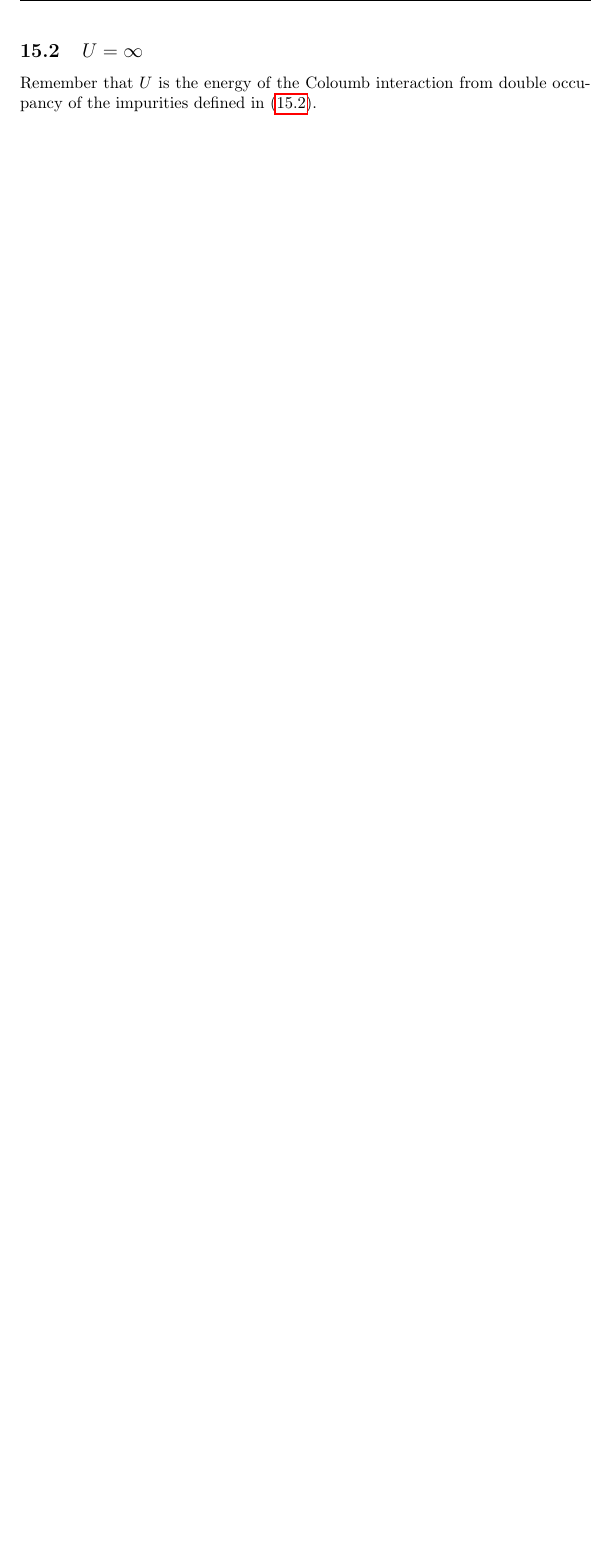
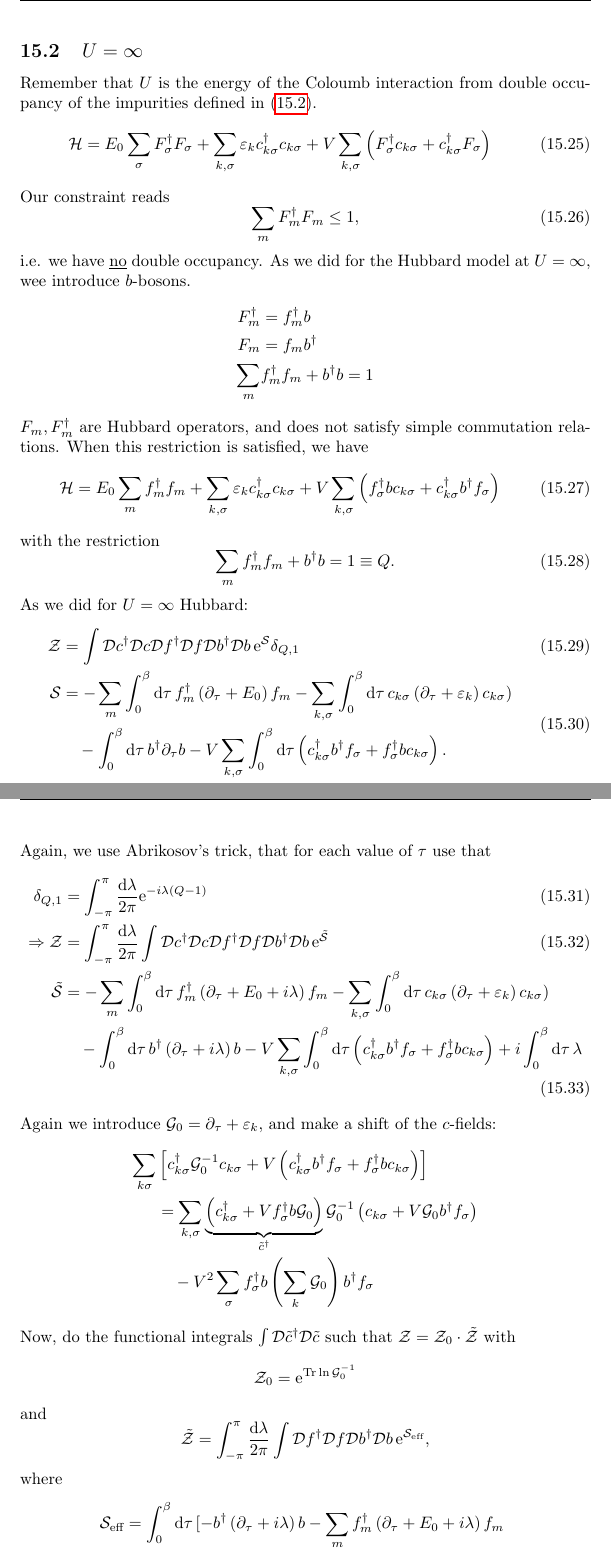
Before and after one commit to kklocker/funksjonalintegralmetoder, a LaTeX document (main.tex, which reads tex/magnetic_impurities.tex): part of page 78 of 78 before the commit and two parts of pages 78 and 79 of 79 after it, the two joined at a grey line, cut so that both start at the same text, the shorter picture padded with empty space. Compiled offline with pdfLaTeX.

Commit message:
started on u=started on u=infinite

```diff
--- a/tex/magnetic_impurities.tex
+++ b/tex/magnetic_impurities.tex
@@ -184,3 +185,61 @@ The propagator for the conducting electrons is then
 \end{equation}
 \subsection{$U = \infty$}
 Remember that $U$ is the energy of the Coloumb interaction from double occupancy of the impurities defined in \eqref{eq:hf}.
+\begin{equation}
+	\Ha = E_0\sum_\sigma F_\sigma^\dagger F_\sigma + \sum_{k,\sigma}\varepsilon_k c_{k\sigma}^\dagger c_{k\sigma} + V\sum_{k,\sigma}\left(F_\sigma^\dagger c_{k\sigma} + c_{k\sigma}^\dagger F_\sigma\right)
+\end{equation}
+Our constraint reads
+\begin{equation}
+\sum_m F_m^\dagger F_m \le 1,
+\end{equation}
+i.e. we have \underline{no} double occupancy. As we did for the Hubbard model at $U = \infty$, wee introduce $b$-bosons.
+\begin{align*}
+	F_m^\dagger &= f_m^\dagger b \\
+	F_m &= f_mb^\dagger\\
+	\sum_m &f_m^\dagger f_m + b^\dagger b = 1
+\end{align*}
+$F_m, F_m^\dagger$ are Hubbard operators, and does not satisfy simple commutation relations. When this restriction is satisfied, we have
+\begin{equation}
+	\Ha = E_0\sum_m f_m^\dagger f_m + \sum_{k,\sigma}\varepsilon_k c_{k\sigma}^\dagger c_{k\sigma} + V\sum_{k,\sigma}\left(f_\sigma^\dagger bc_{k\sigma} + c_{k\sigma}^\dagger b^\dagger f_\sigma\right)
+\end{equation}
+with the restriction
+\begin{equation}
+	\sum_m f_m^\dagger f_m + b^\dagger b = 1 \equiv Q.
+\end{equation}
+As we did for  $U=\infty$ Hubbard:
+\begin{align}
+	\Z &= \int\mathcal{D}c^\dagger\mathcal{D}c\mathcal{D}f^\dagger\mathcal{D}f\mathcal{D}b^\dagger\mathcal{D}b\,\e^{\Sa}\delta_{Q,1} \\
+	\begin{split}
+	\Sa &= -\sum_m\int_0^\beta \dd{\tau} f_m^\dagger\left(\partial_\tau + E_0\right)f_m - \sum_{k,\sigma}\int_0^\beta \dd{\tau} c_{k\sigma}\left(\partial_\tau + \varepsilon_k\right) c_{k\sigma}) \\
+	&\quad -\int_0^\beta \dd{\tau}b^\dagger\partial_\tau b - V\sum_{k, \sigma}\int_0^\beta \dd{\tau}\left(c_{k\sigma}^\dagger b^\dagger f_\sigma + f_\sigma^\dagger b c_{k\sigma}\right).
+	\end{split}
+\end{align}
+Again, we use Abrikosov's trick, that for each value of $\tau$ use that
+\begin{align}
+	\delta_{Q,1} &= \int_{-\pi}^\pi \frac{\dd{\lambda}}{2\pi}\e^{-i\lambda(Q-1)} \\
+	\Rightarrow \Z &= \int_{-\pi}^\pi \frac{\dd{\lambda}}{2\pi}\int\mathcal{D}c^\dagger\mathcal{D}c\mathcal{D}f^\dagger\mathcal{D}f\mathcal{D}b^\dagger\mathcal{D}b\,\e^{\tilde{\Sa}} \\
+	\begin{split}
+		\tilde{\Sa} &= -\sum_m\int_0^\beta \dd{\tau} f_m^\dagger\left(\partial_\tau + E_0 + i\lambda\right)f_m - \sum_{k,\sigma}\int_0^\beta \dd{\tau} c_{k\sigma}\left(\partial_\tau + \varepsilon_k\right) c_{k\sigma}) \\
+		&\quad -\int_0^\beta \dd{\tau}b^\dagger\left(\partial_\tau + i\lambda\right) b - V\sum_{k, \sigma}\int_0^\beta \dd{\tau}\left(c_{k\sigma}^\dagger b^\dagger f_\sigma + f_\sigma^\dagger b c_{k\sigma}\right) + i\int_{0}^\beta\dd{\tau}\lambda
+	\end{split}
+\end{align}
+Again we introduce $\Gre = \partial_\tau + \varepsilon_k$, and make a shift of the $c$-fields:
+\begin{align*}
+	\sum_{k\sigma}&\left[c_{k\sigma}^\dagger \Gre^{-1}c_{k\sigma} + V\left(c_{k\sigma}^\dagger b^\dagger f_\sigma + f_\sigma^\dagger bc_{k\sigma}\right)\right]\\
+	&=\sum_{k,\sigma}\underbrace{\left(c_{k\sigma}^\dagger + Vf_{\sigma}^\dagger b\Gre\right)}_{\tilde{c}^\dagger}\Gre^{-1}\left(c_{k\sigma} + V\Gre b^\dagger f_\sigma\right) \\
+	&\quad - V^2\sum_\sigma f_\sigma^\dagger b\left(\sum_k\Gre\right)b^\dagger f_\sigma
+\end{align*}
+Now, do the functional integrals $\int\mathcal{D}\tilde{c}^\dagger\mathcal{D}\tilde{c}$ such that $\Z = \Z_0\cdot\tilde{\Z}$ with
+\begin{equation*}
+\Z_0 = \e^{\Tr\ln\Gre^{-1}}
+\end{equation*}
+and
+\begin{equation*}
+	\tilde{\Z} = \int_{-\pi}^\pi \frac{\dd{\lambda}}{2\pi}\int\mathcal{D}f^\dagger\mathcal{D}f\mathcal{D}b^\dagger\mathcal{D}b\,\e^{\Sa_{\text{eff}}},
+\end{equation*}
+where
+\begin{align*}
+\Sa_{\text{eff}} = \int_0^\beta\dd{\tau}[-b^\dagger\left(\partial_\tau + i\lambda\right)b &- \sum_m f_m^\dagger\left(\partial_\tau + E_0 + i\lambda\right)f_m\\
+&+ \sum_m f_m^\dagger V^2 b\left(\sum_k\Gre\right)b^\dagger f_m \\
+&+i\lambda]
+\end{align*}
```
Also changed, not shown: main.pdf, tex/magnetic_impurities.tex (15 more changed lines).
